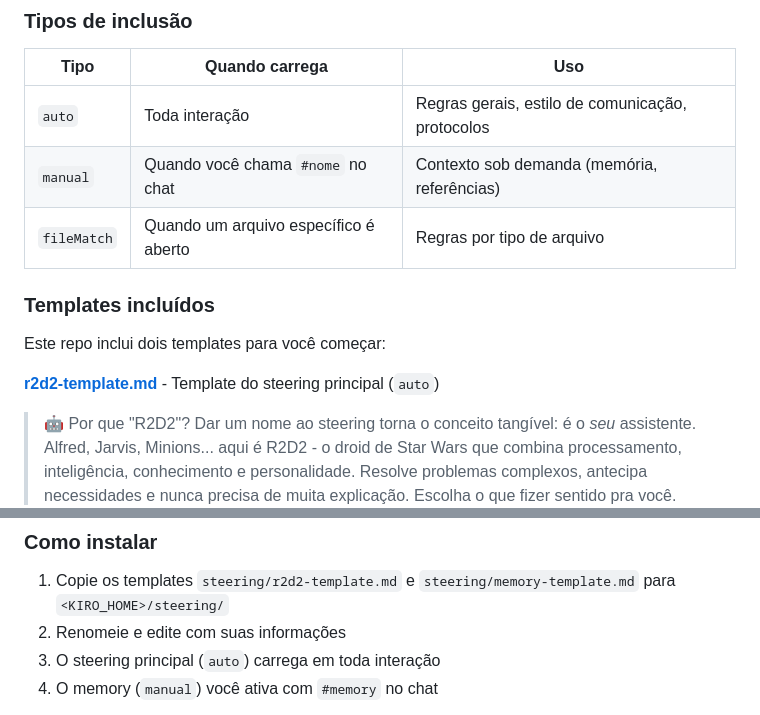
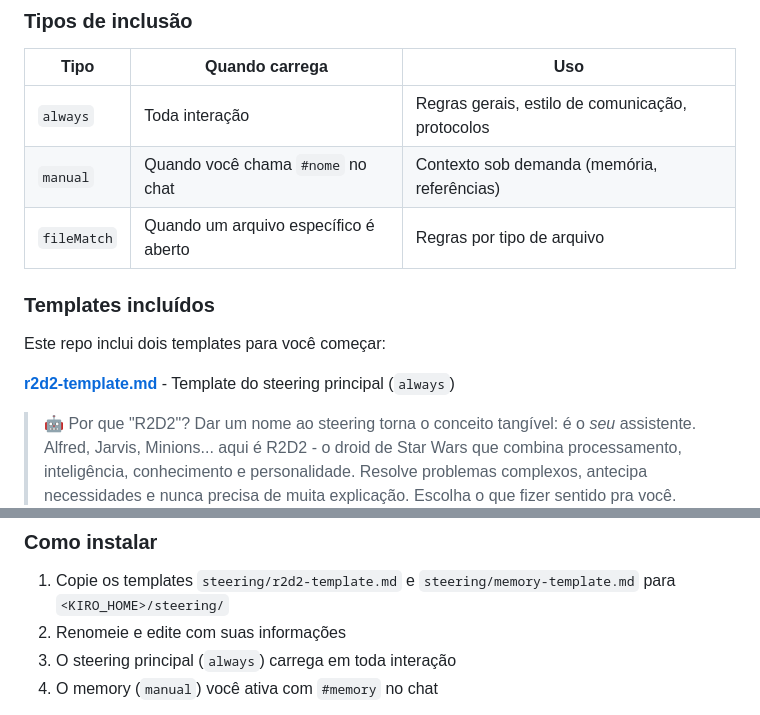
Before and after one commit to brunokktro/KIRO, a Markdown page: README.md, 2 parts joined by grey strips. Drawn GitHub-style.

Commit message:
fix(steering): correct inclusion value from auto to always

```diff
--- a/README.md
+++ b/README.md
@@ -32,7 +32,7 @@ Steering files são documentos markdown em `.kiro/steering/` que configuram como
 
 | Tipo | Quando carrega | Uso |
 |------|---------------|-----|
-| `auto` | Toda interação | Regras gerais, estilo de comunicação, protocolos |
+| `always` | Toda interação | Regras gerais, estilo de comunicação, protocolos |
 | `manual` | Quando você chama `#nome` no chat | Contexto sob demanda (memória, referências) |
 | `fileMatch` | Quando um arquivo específico é aberto | Regras por tipo de arquivo |
 
@@ -40,7 +40,7 @@ Steering files são documentos markdown em `.kiro/steering/` que configuram como
 
 Este repo inclui dois templates para você começar:
 
-**[r2d2-template.md](steering/r2d2-template.md)** - Template do steering principal (`auto`)
+**[r2d2-template.md](steering/r2d2-template.md)** - Template do steering principal (`always`)
 
 > 🤖 Por que "R2D2"? Dar um nome ao steering torna o conceito tangível: é o *seu* assistente. Alfred, Jarvis, Minions... aqui é R2D2 - o droid de Star Wars que combina processamento, inteligência, conhecimento e personalidade. Resolve problemas complexos, antecipa necessidades e nunca precisa de muita explicação. Escolha o que fizer sentido pra você.
 - Seção "Sobre Você" - perfil, cargo, domínios
@@ -59,7 +59,7 @@ Este repo inclui dois templates para você começar:
 
 1. Copie os templates `steering/r2d2-template.md` e `steering/memory-template.md` para `<KIRO_HOME>/steering/`
 2. Renomeie e edite com suas informações
-3. O steering principal (`auto`) carrega em toda interação
+3. O steering principal (`always`) carrega em toda interação
 4. O memory (`manual`) você ativa com `#memory` no chat
 
 > 💡 Pode fazer isso direto pelo Kiro: cole no chat algo como *"copie o template r2d2-template.md para a pasta de steering do Kiro e renomeie para meu-steering.md"* - o agente cuida do resto, independente do seu OS.
```
Also changed, not shown: r2d2-template.md (added, +92 -0 lines).
